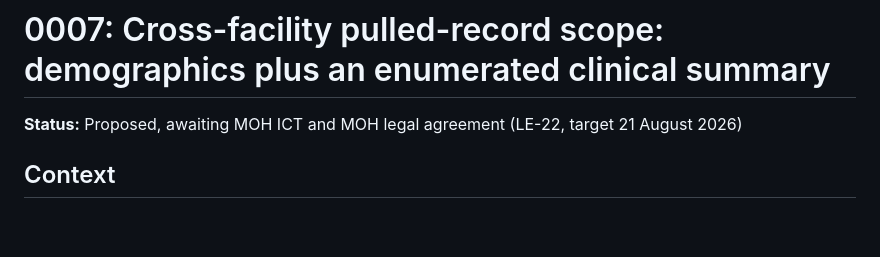
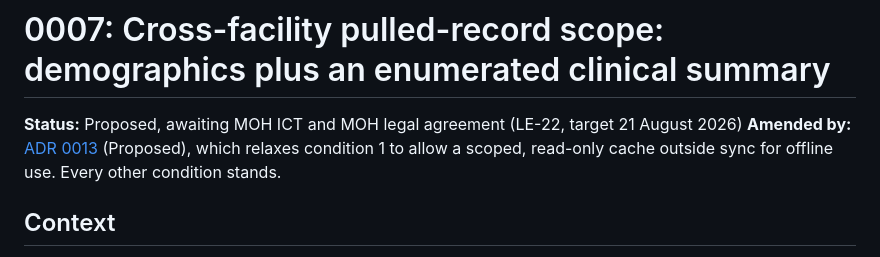
Before and after one commit to IntelliSOFT-Consulting/liberia-emr, a Markdown page: docs/adr/0007-pulled-record-scope.md, the part around the change. GitHub-like rendering; blank space fills up the shorter version.

```diff
--- a/docs/adr/0007-pulled-record-scope.md
+++ b/docs/adr/0007-pulled-record-scope.md
@@ -1,6 +1,8 @@
 # 0007: Cross-facility pulled-record scope: demographics plus an enumerated clinical summary
 
 **Status:** Proposed, awaiting MOH ICT and MOH legal agreement (LE-22, target 21 August 2026)
+**Amended by:** [ADR 0013](0013-remote-patient-import.md) (Proposed), which relaxes condition 1
+to allow a scoped, read-only cache outside sync for offline use. Every other condition stands.
 
 ## Context
 
```
Also changed, not shown: docs/adr/0013-remote-patient-import.md (added, +166 -0 lines), docs/adr/README.md (+8 -1 lines).
